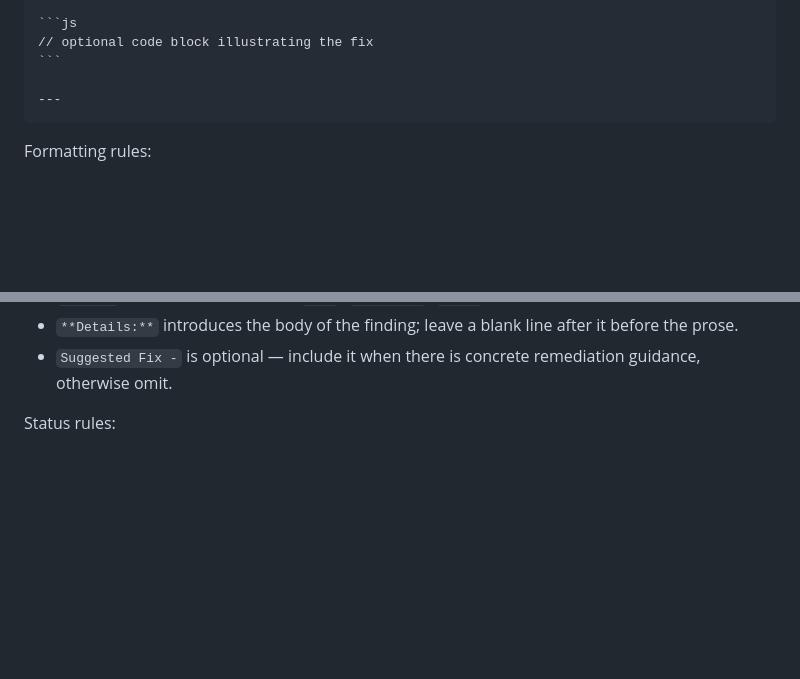
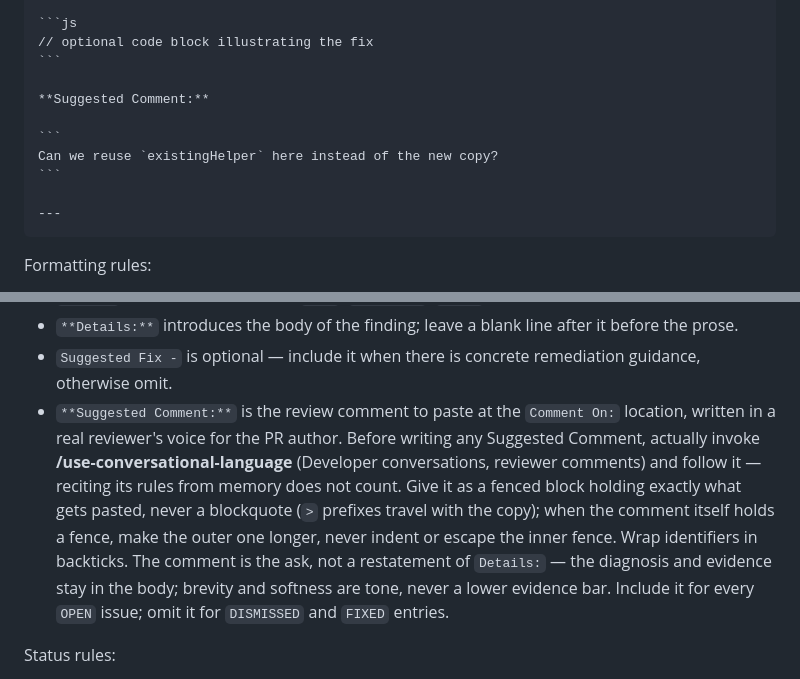
Before and after one commit to markupboy/prof-x, a Markdown page: skills/pr-review/SKILL.md, 2 parts joined by grey strips. Drawn GitHub-style; blank space fills up the shorter version.

Commit message:
Add a pasteable comment to each open finding in a saved PR review.
The finding stays the diagnosis. The comment is the short ask to leave on the PR, in a reviewer's voice.

Co-authored-by: Cursor <cursoragent@cursor.com>

`````diff
--- a/skills/pr-review/SKILL.md
+++ b/skills/pr-review/SKILL.md
@@ -187,6 +187,12 @@ Suggested fix - optional remediation guidance.
 // optional code block illustrating the fix
 ```
 
+**Suggested Comment:**
+
+```
+Can we reuse `existingHelper` here instead of the new copy?
+```
+
 ---
 ````
 
@@ -199,6 +205,7 @@ Formatting rules:
 - `Status:` values are UPPERCASE: `OPEN`, `DISMISSED`, `FIXED`.
 - `**Details:**` introduces the body of the finding; leave a blank line after it before the prose.
 - `Suggested Fix -` is optional — include it when there is concrete remediation guidance, otherwise omit.
+- `**Suggested Comment:**` is the review comment to paste at the `Comment On:` location, written in a real reviewer's voice for the PR author. Before writing any Suggested Comment, actually invoke **/use-conversational-language** (Developer conversations, reviewer comments) and follow it — reciting its rules from memory does not count. Give it as a fenced block holding exactly what gets pasted, never a blockquote (`>` prefixes travel with the copy); when the comment itself holds a fence, make the outer one longer, never indent or escape the inner fence. Wrap identifiers in backticks. The comment is the ask, not a restatement of `Details:` — the diagnosis and evidence stay in the body; brevity and softness are tone, never a lower evidence bar. Include it for every `OPEN` issue; omit it for `DISMISSED` and `FIXED` entries.
 
 Status rules:
 
`````
